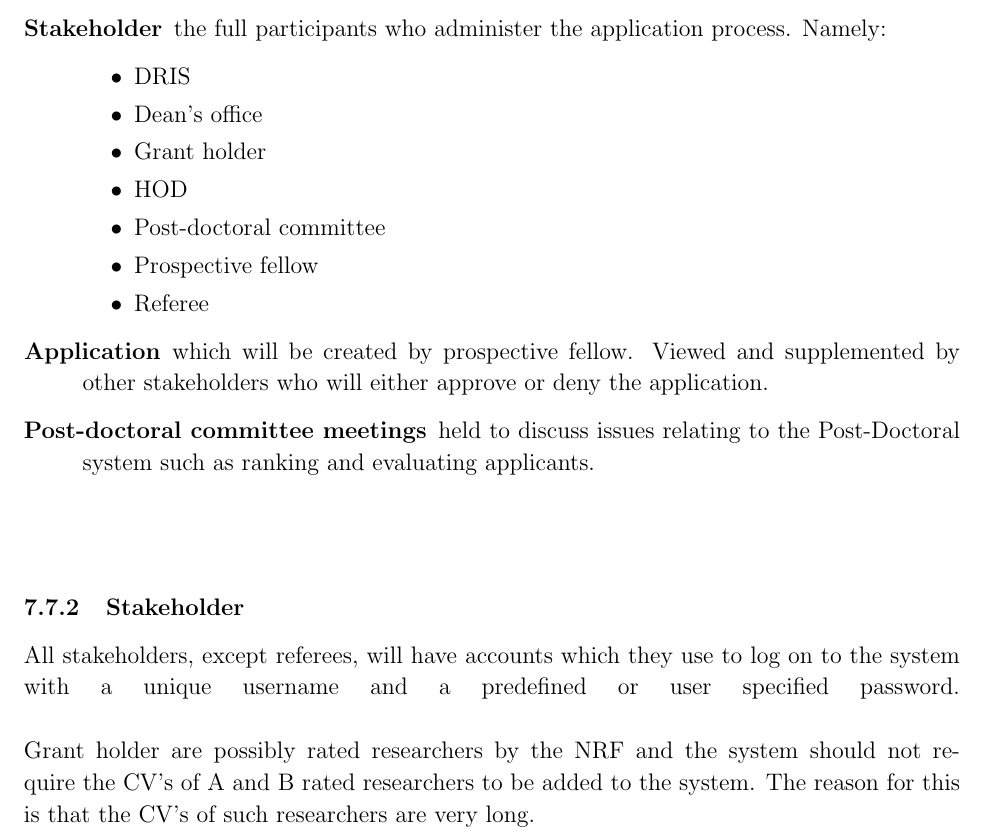
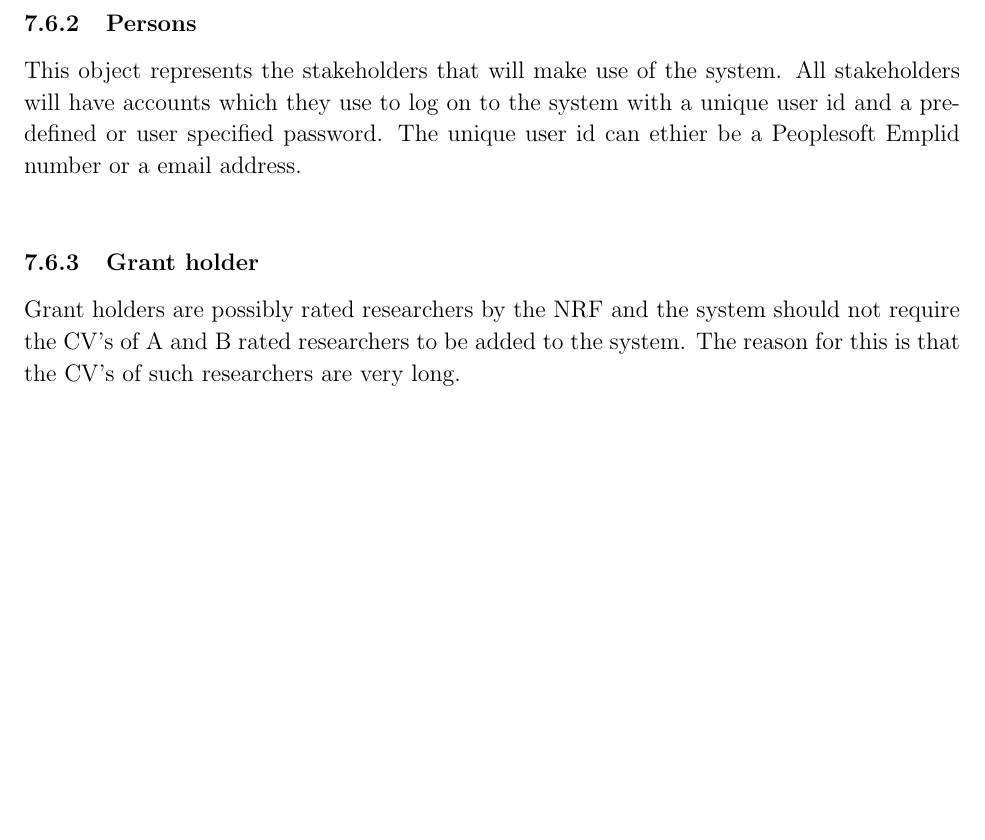
Before and after one commit to mox1990/COS_301_Project_Postdoc, a LaTeX document (SRS/Software_requirments_document.tex): part of page 30 of 33 before the commit and part of page 31 of 33 after it, cut at the place of the change, the shorter picture padded with empty space. Compiled offline with pdfLaTeX.

```diff
--- a/SRS/Software_requirments_document.tex
+++ b/SRS/Software_requirments_document.tex
@@ -765,26 +767,16 @@
 system.}
 \end{figure}
 
-\begin{description}
-\item[Stakeholder] the full participants who administer the application process. Namely:
-\begin{itemize}
-\item DRIS
-\item Dean's office
-\item Grant holder
-\item HOD
-\item Post-doctoral committee
-\item Prospective fellow
-\item Referee
-\end{itemize}
-\item[Application] which will be created by prospective fellow. Viewed and supplemented by other stakeholders who will either approve or deny the application.
-\item[Post-doctoral committee meetings] held to discuss issues relating to the Post-Doctoral system such as ranking and evaluating applicants.
-\end{description}
-\vspace{0.5in}
-\subsubsection{Stakeholder}
-All stakeholders, except referees, will have accounts which they use to log on to the system with a unique username and a predefined or user specified password.\linebreak \linebreak
-Grant holder are possibly rated researchers by the NRF and the system should not require the CV's of A and B rated researchers to be added to the system. The reason for this is that the CV's of such researchers are very long.
+\newpage
+\subsubsection{Persons}
+This object represents the stakeholders that will make use of the system. All stakeholders will have accounts which they use to log on to the system with a unique user id and a predefined or user specified password. The unique user id can ethier be a Peoplesoft Emplid number or a email address.\\
+
+\subsubsection{Grant holder}
+Grant holders are possibly rated researchers by the NRF and the system should not require the CV's of A and B rated researchers to be added to the system. The reason for this is that the CV's of such researchers are very long.
+
 \subsubsection{Application}
 Applications will contain the required info of a prospective fellow, e.g. CV and academic record, and who their researcher leader (grant holder) is. The status of the application will be accessible in reports for all stakeholders. The status will either be draft, pending (under consideration), denied or accepted. The status will contain details regarding to why it is in the current state.
+
 \subsubsection{Post-doctoral committee meetings}
 The post-doctoral committee will be assessing the applications and will evaluate and give an application a ranking.
 
```
Also changed, not shown: SRS/Pictures/Diagrams/DomainObjects/DomainObjects.jpg (deleted), SRS/Pictures/Diagrams/DomainObjects/DomainObjects.png (added), SRS/Software_requirments_document.pdf, SRS/Software_requirments_document.tex (10 more changed lines), 1 other file.
